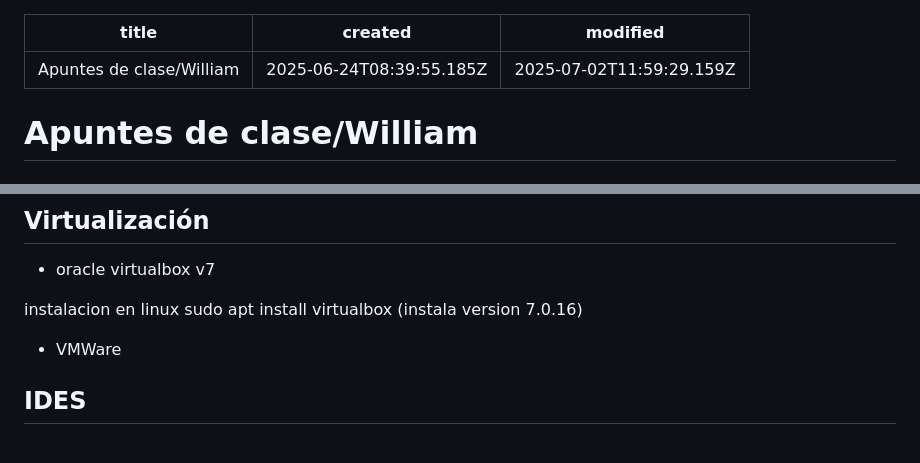
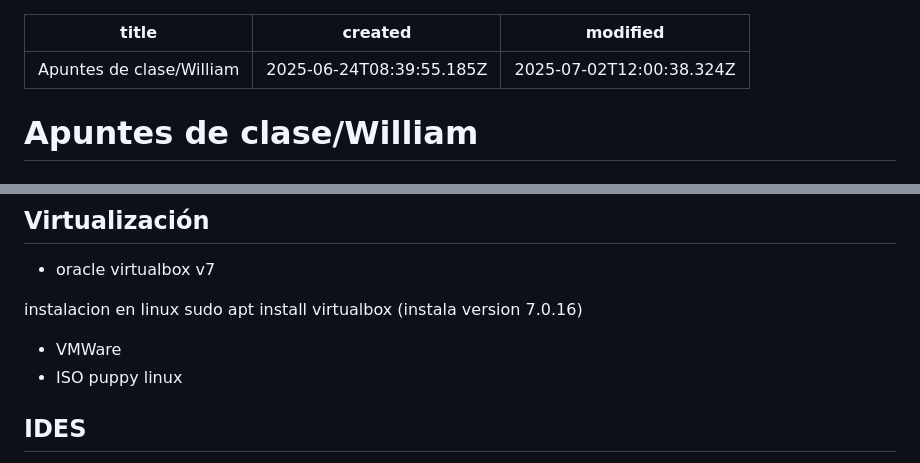
Before and after one commit to valenciawilliam/curso-java, a Markdown page: notes/William.md, 2 parts joined by grey strips. Drawn GitHub-style.

Commit message:
20250701 Puesta al día repositorio

```diff
--- a/notes/William.md
+++ b/notes/William.md
@@ -1,7 +1,7 @@
 ---
 title: Apuntes de clase/William
 created: '2025-06-24T08:39:55.185Z'
-modified: '2025-07-02T11:59:29.159Z'
+modified: '2025-07-02T12:00:38.324Z'
 ---
 
 # Apuntes de clase/William
@@ -26,6 +26,7 @@ instalacion en linux
 sudo apt install virtualbox (instala version 7.0.16)
 
 - VMWare
+- ISO puppy linux
 
 ## IDES
 - Para Markdown: Notable
```
